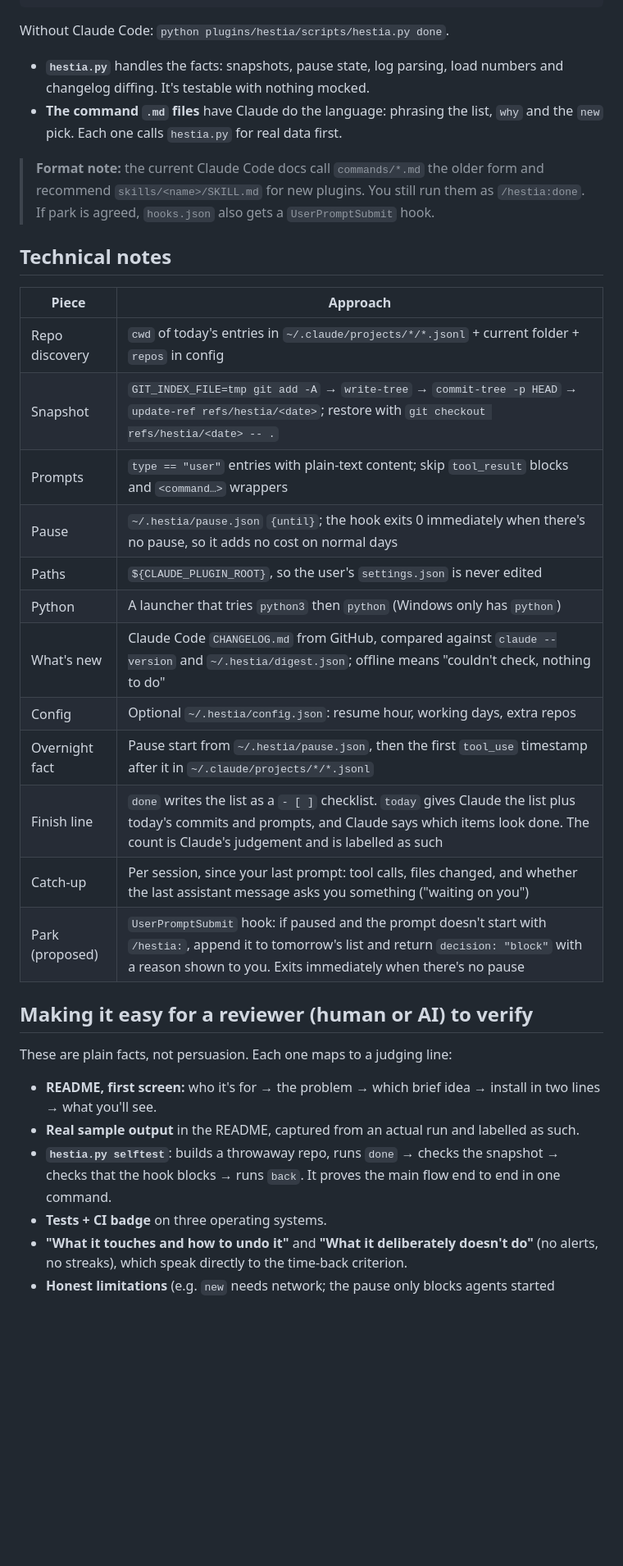
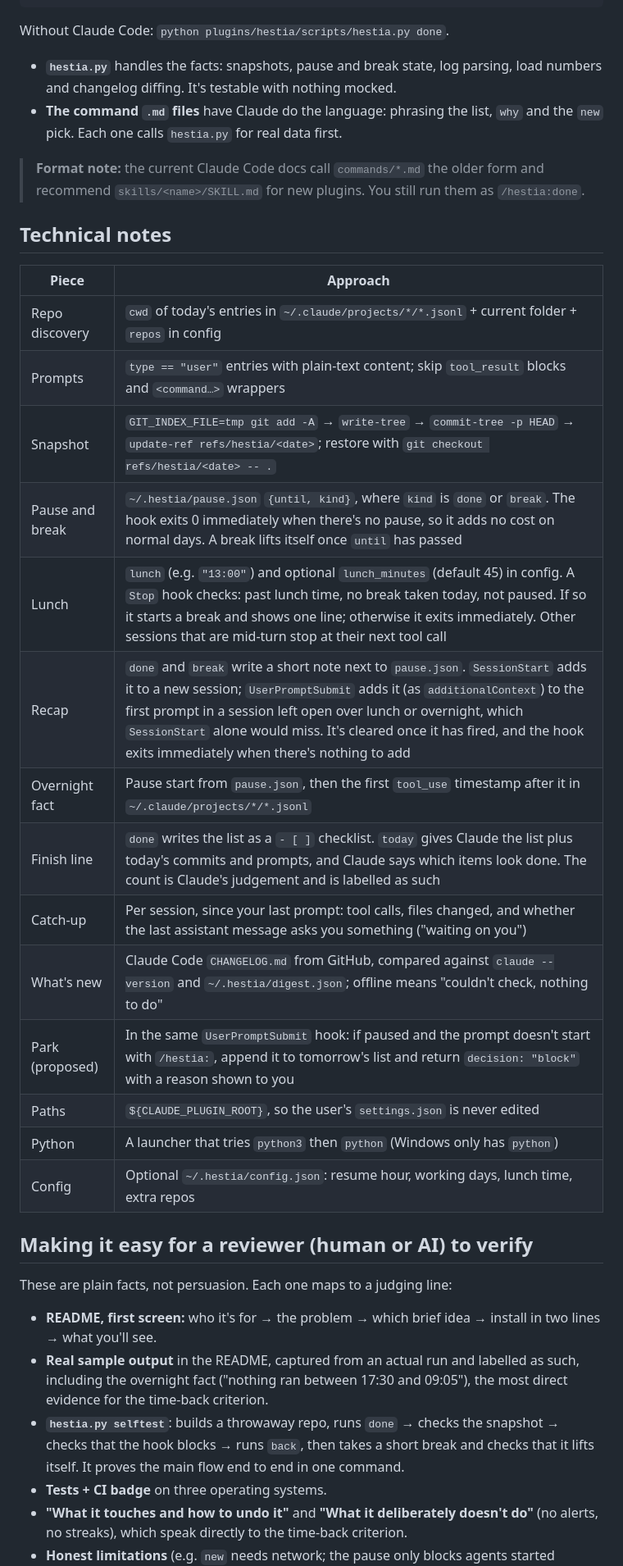
Before and after one commit to Lukallo/hestia, a Markdown page: PLAN.md, the part around one of its changes. Shown at 82% size. GitHub-like rendering; blank space fills up the shorter version.

````diff
--- a/PLAN.md
+++ b/PLAN.md
@@ -114,35 +114,37 @@ Install inside Claude Code:
 ```
 Without Claude Code: `python plugins/hestia/scripts/hestia.py done`.
 
-- **`hestia.py`** handles the facts: snapshots, pause state, log parsing, load numbers and changelog diffing. It's testable with nothing mocked.
+- **`hestia.py`** handles the facts: snapshots, pause and break state, log parsing, load numbers and changelog diffing. It's testable with nothing mocked.
 - **The command `.md` files** have Claude do the language: phrasing the list, `why` and the `new` pick. Each one calls `hestia.py` for real data first.
 
-> **Format note:** the current Claude Code docs call `commands/*.md` the older form and recommend `skills/<name>/SKILL.md` for new plugins. You still run them as `/hestia:done`. If park is agreed, `hooks.json` also gets a `UserPromptSubmit` hook.
+> **Format note:** the current Claude Code docs call `commands/*.md` the older form and recommend `skills/<name>/SKILL.md` for new plugins. You still run them as `/hestia:done`.
 
 ## Technical notes
 
 | Piece | Approach |
 |---|---|
 | Repo discovery | `cwd` of today's entries in `~/.claude/projects/*/*.jsonl` + current folder + `repos` in config |
+| Prompts | `type == "user"` entries with plain-text content; skip `tool_result` blocks and `<command…>` wrappers |
 | Snapshot | `GIT_INDEX_FILE=tmp git add -A` → `write-tree` → `commit-tree -p HEAD` → `update-ref refs/hestia/<date>`; restore with `git checkout refs/hestia/<date> -- .` |
-| Prompts | `type == "user"` entries with plain-text content; skip `tool_result` blocks and `<command…>` wrappers |
-| Pause | `~/.hestia/pause.json` `{until}`; the hook exits 0 immediately when there's no pause, so it adds no cost on normal days |
+| Pause and break | `~/.hestia/pause.json` `{until, kind}`, where `kind` is `done` or `break`. The hook exits 0 immediately when there's no pause, so it adds no cost on normal days. A break lifts itself once `until` has passed |
+| Lunch | `lunch` (e.g. `"13:00"`) and optional `lunch_minutes` (default 45) in config. A `Stop` hook checks: past lunch time, no break taken today, not paused. If so it starts a break and shows one line; otherwise it exits immediately. Other sessions that are mid-turn stop at their next tool call |
+| Recap | `done` and `break` write a short note next to `pause.json`. `SessionStart` adds it to a new session; `UserPromptSubmit` adds it (as `additionalContext`) to the first prompt in a session left open over lunch or overnight, which `SessionStart` alone would miss. It's cleared once it has fired, and the hook exits immediately when there's nothing to add |
+| Overnight fact | Pause start from `pause.json`, then the first `tool_use` timestamp after it in `~/.claude/projects/*/*.jsonl` |
+| Finish line | `done` writes the list as a `- [ ]` checklist. `today` gives Claude the list plus today's commits and prompts, and Claude says which items look done. The count is Claude's judgement and is labelled as such |
+| Catch-up | Per session, since your last prompt: tool calls, files changed, and whether the last assistant message asks you something ("waiting on you") |
+| What's new | Claude Code `CHANGELOG.md` from GitHub, compared against `claude --version` and `~/.hestia/digest.json`; offline means "couldn't check, nothing to do" |
+| Park (proposed) | In the same `UserPromptSubmit` hook: if paused and the prompt doesn't start with `/hestia:`, append it to tomorrow's list and return `decision: "block"` with a reason shown to you |
 | Paths | `${CLAUDE_PLUGIN_ROOT}`, so the user's `settings.json` is never edited |
 | Python | A launcher that tries `python3` then `python` (Windows only has `python`) |
-| What's new | Claude Code `CHANGELOG.md` from GitHub, compared against `claude --version` and `~/.hestia/digest.json`; offline means "couldn't check, nothing to do" |
-| Config | Optional `~/.hestia/config.json`: resume hour, working days, extra repos |
-| Overnight fact | Pause start from `~/.hestia/pause.json`, then the first `tool_use` timestamp after it in `~/.claude/projects/*/*.jsonl` |
-| Finish line | `done` writes the list as a `- [ ]` checklist. `today` gives Claude the list plus today's commits and prompts, and Claude says which items look done. The count is Claude's judgement and is labelled as such |
-| Catch-up | Per session, since your last prompt: tool calls, files changed, and whether the last assistant message asks you something ("waiting on you") |
-| Park (proposed) | `UserPromptSubmit` hook: if paused and the prompt doesn't start with `/hestia:`, append it to tomorrow's list and return `decision: "block"` with a reason shown to you. Exits immediately when there's no pause |
+| Config | Optional `~/.hestia/config.json`: resume hour, working days, lunch time, extra repos |
 
 ## Making it easy for a reviewer (human or AI) to verify
 
 These are plain facts, not persuasion. Each one maps to a judging line:
 
 - **README, first screen:** who it's for → the problem → which brief idea → install in two lines → what you'll see.
-- **Real sample output** in the README, captured from an actual run and labelled as such.
-- **`hestia.py selftest`**: builds a throwaway repo, runs `done` → checks the snapshot → checks that the hook blocks → runs `back`. It proves the main flow end to end in one command.
+- **Real sample output** in the README, captured from an actual run and labelled as such, including the overnight fact ("nothing ran between 17:30 and 09:05"), the most direct evidence for the time-back criterion.
+- **`hestia.py selftest`**: builds a throwaway repo, runs `done` → checks the snapshot → checks that the hook blocks → runs `back`, then takes a short break and checks that it lifts itself. It proves the main flow end to end in one command.
 - **Tests + CI badge** on three operating systems.
 - **"What it touches and how to undo it"** and **"What it deliberately doesn't do"** (no alerts, no streaks), which speak directly to the time-back criterion.
 - **Honest limitations** (e.g. `new` needs network; the pause only blocks agents started through Claude Code).
````
Also changed, not shown: other parts of PLAN.md (+43 -40 lines).
